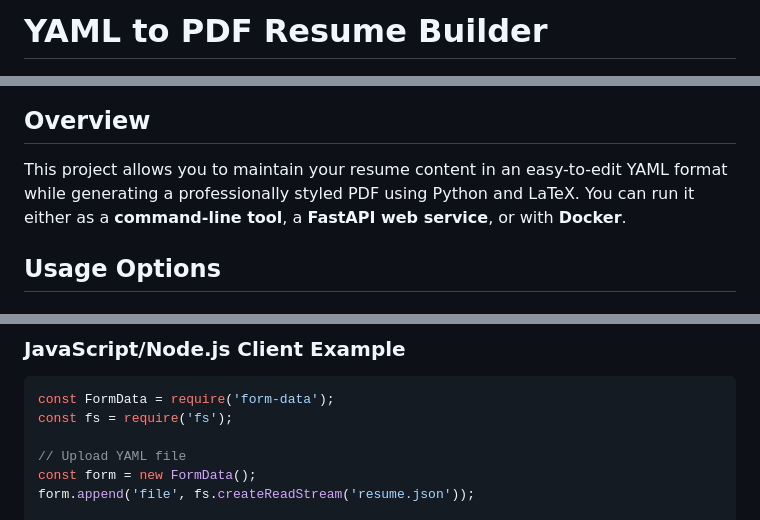
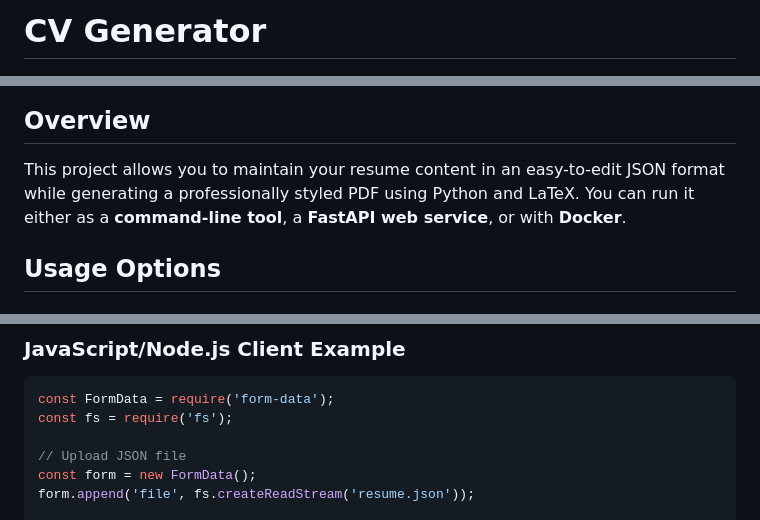
Before and after one commit to ryanxai/cvgen, a Markdown page: README.md, 3 parts joined by grey strips. Drawn GitHub-style.

Commit message:
Update README to reflect project name change and transition from YAML to JSON format
- Renamed project from "YAML to PDF Resume Builder" to "CV Generator" for clarity.
- Updated documentation to indicate the use of JSON format instead of YAML for resume content.
- Adjusted code snippets and examples in the README to align with the new JSON file handling.

```diff
--- a/README.md
+++ b/README.md
@@ -1,10 +1,10 @@
-# YAML to PDF Resume Builder
+# CV Generator
 
 ![Resume Preview](docs/resume_preview_top_half.png)
 
 ## Overview
 
-This project allows you to maintain your resume content in an easy-to-edit YAML format while generating a professionally styled PDF using Python and LaTeX. You can run it either as a **command-line tool**, a **FastAPI web service**, or with **Docker**.
+This project allows you to maintain your resume content in an easy-to-edit JSON format while generating a professionally styled PDF using Python and LaTeX. You can run it either as a **command-line tool**, a **FastAPI web service**, or with **Docker**.
 
 ## Usage Options
 
@@ -192,7 +191,7 @@ with open('resume.pdf', 'wb') as f:
 const FormData = require('form-data');
 const fs = require('fs');
 
-// Upload YAML file
+// Upload JSON file
 const form = new FormData();
 form.append('file', fs.createReadStream('resume.json'));
 
```
Also changed, not shown: other parts of README.md (+1 -2 lines).
